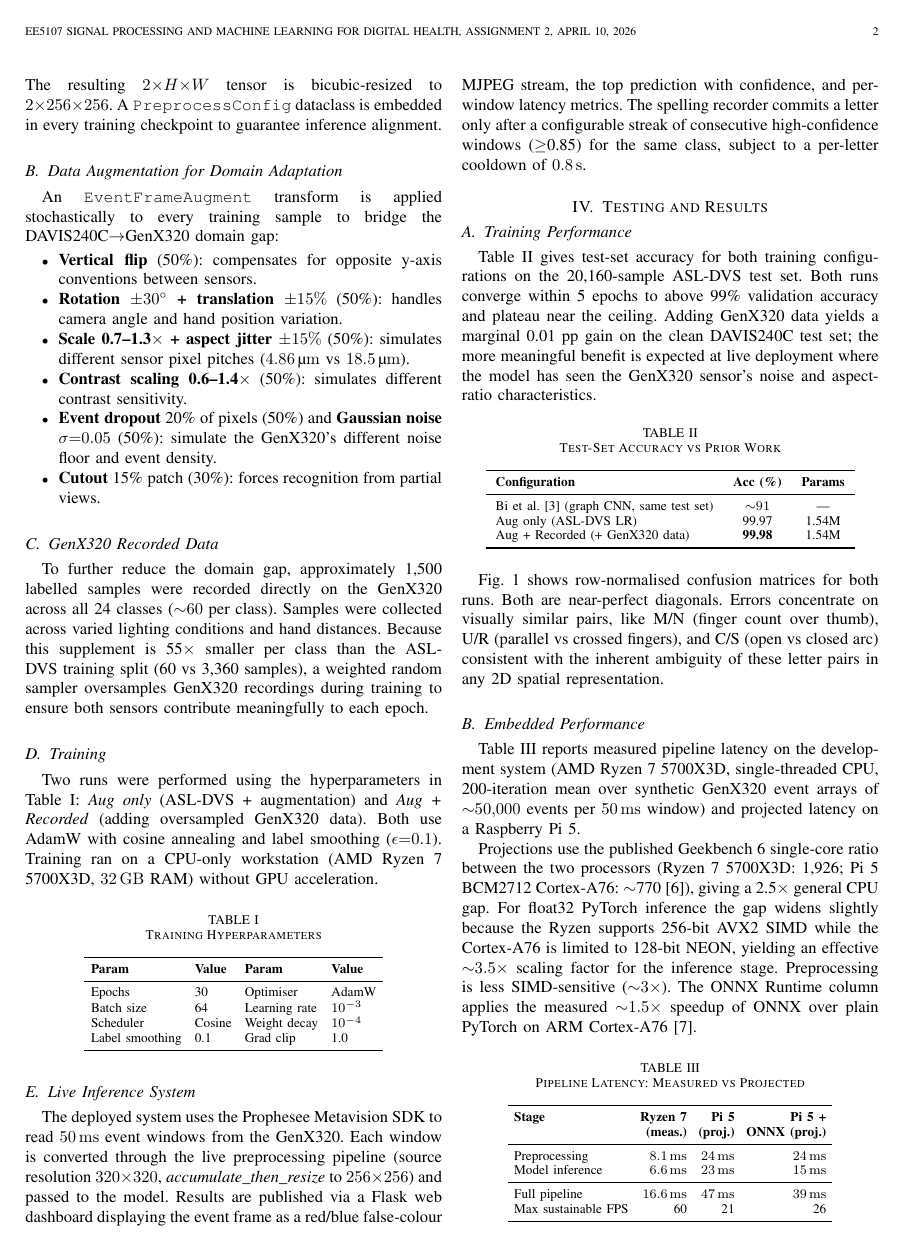
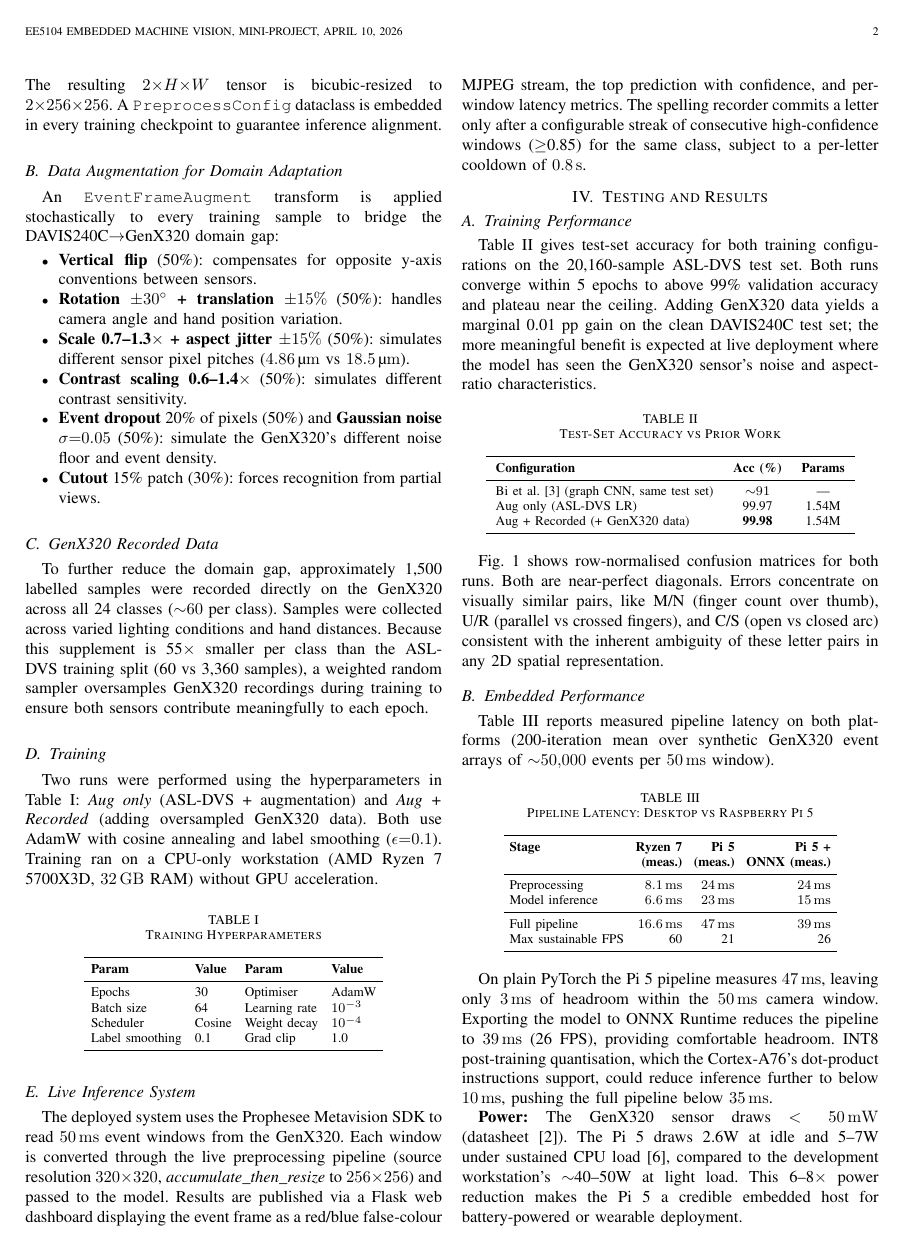
Before and after one commit to Bobfritguy/machine_vision_project, a LaTeX paper (report/machine_vision_report.tex): page 2 of 4 before the commit and page 2 of 3 after it. Compiled offline with pdfLaTeX.

Commit message:
Fixed module code

```diff
--- a/report/machine_vision_report.tex
+++ b/report/machine_vision_report.tex
@@ -13,7 +13,7 @@
 
 \title{Event-Based ASL Gesture Recognition Using the\\Prophesee GenX320 Event Camera}
 \author{Séamus~Knightly, \textit{21450934}, 1MECE1 \and Luke~McCrossan, \textit{21450762}, 1MECE1}
-\markboth{EE5107 Signal Processing and Machine Learning for Digital Health, Assignment 2, \today}%
+\markboth{EE5104 Embedded Machine Vision, Mini-Project, \today}%
 {Knightly and McCrossan: Event-Based ASL Gesture Recognition}
 \maketitle
 
@@ -145,19 +145,17 @@ Fig.~\ref{fig:confusion} shows row-normalised confusion matrices for both runs.
 
 \subsection{Embedded Performance}
 
-Table~\ref{tab:latency} reports measured pipeline latency on the development system (AMD Ryzen 7 5700X3D, single-threaded CPU, 200-iteration mean over synthetic GenX320 event arrays of ${\sim}50{,}000$ events per \SI{50}{ms} window) and projected latency on a Raspberry Pi~5.
-
-Projections use the published Geekbench~6 single-core ratio between the two processors (Ryzen 7 5700X3D: 1,926; Pi~5 BCM2712 Cortex-A76: ${\sim}$770~\cite{geekbench2024}), giving a 2.5$\times$ general CPU gap. For float32 PyTorch inference the gap widens slightly because the Ryzen supports 256-bit AVX2 SIMD while the Cortex-A76 is limited to 128-bit NEON, yielding an effective ${\sim}3.5\times$ scaling factor for the inference stage. Preprocessing is less SIMD-sensitive (${\sim}3\times$). The ONNX Runtime column applies the measured ${\sim}1.5\times$ speedup of ONNX over plain PyTorch on ARM Cortex-A76~\cite{onnxruntime2024}.
+Table~\ref{tab:latency} reports measured pipeline latency on both platforms (200-iteration mean over synthetic GenX320 event arrays of ${\sim}50{,}000$ events per \SI{50}{ms} window).
 
 \begin{table}[H]
     \centering
-    \caption{Pipeline Latency: Measured vs Projected}
+    \caption{Pipeline Latency: Desktop vs Raspberry Pi~5}
     \label{tab:latency}
     \setlength{\tabcolsep}{3.5pt}
     \begin{tabular}{lrrr}
         \toprule
         \textbf{Stage} & \textbf{Ryzen 7} & \textbf{Pi~5} & \textbf{Pi~5 +} \\
-                       & \textbf{(meas.)} & \textbf{(proj.)} & \textbf{ONNX (proj.)} \\
+                       & \textbf{(meas.)} & \textbf{(meas.)} & \textbf{ONNX (meas.)} \\
         \midrule
         Preprocessing          & \SI{8.1}{ms}  & \SI{24}{ms} & \SI{24}{ms} \\
         Model inference        & \SI{6.6}{ms}  & \SI{23}{ms} & \SI{15}{ms} \\
@@ -168,7 +166,7 @@ Projections use the published Geekbench~6 single-core ratio between the two proc
     \end{tabular}
 \end{table}
 
-On plain PyTorch the Pi~5 pipeline is projected at \SI{47}{ms}, leaving only \SI{3}{ms} of headroom within the \SI{50}{ms} camera window. Exporting the model to ONNX Runtime reduces the projected pipeline to \SI{39}{ms} (26 FPS), providing comfortable headroom. INT8 post-training quantisation, which the Cortex-A76's dot-product instructions support, could reduce inference further to below \SI{10}{ms}, pushing the full pipeline below \SI{35}{ms}.
+On plain PyTorch the Pi~5 pipeline measures \SI{47}{ms}, leaving only \SI{3}{ms} of headroom within the \SI{50}{ms} camera window. Exporting the model to ONNX Runtime reduces the pipeline to \SI{39}{ms} (26 FPS), providing comfortable headroom. INT8 post-training quantisation, which the Cortex-A76's dot-product instructions support, could reduce inference further to below \SI{10}{ms}, pushing the full pipeline below \SI{35}{ms}.
 
 \textbf{Power:} The GenX320 sensor draws $<\SI{50}{mW}$ (datasheet~\cite{prophesee2023}). The Pi~5 draws 2.6W at idle and 5--7W under sustained CPU load~\cite{geerling2023}, compared to the development workstation's ${\sim}$40--50W at light load. This 6--8$\times$ power reduction makes the Pi~5 a credible embedded host for battery-powered or wearable deployment.
 
```
Also changed, not shown: report/machine_vision_report.bib (+0 -14 lines), report/machine_vision_report.pdf, report/machine_vision_report.tex (4 more changed lines), 3 other files.
